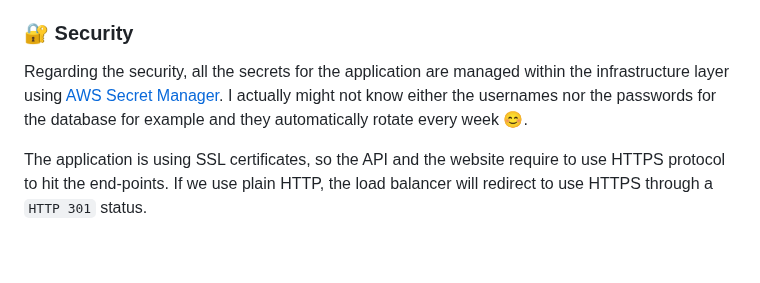
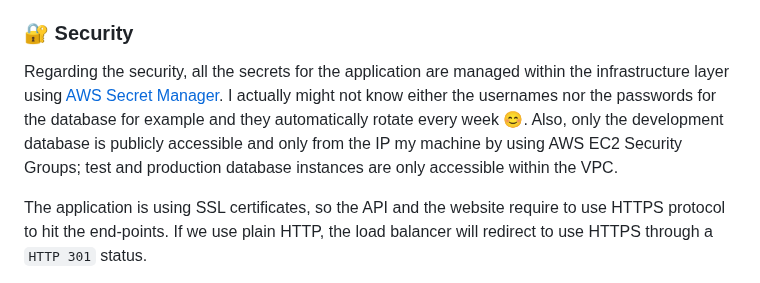
Before and after one commit to zatarain/portfolio, a Markdown page: docs/geo-football.md, the part around the change. Drawn GitHub-style; blank space fills up the shorter version.

Commit message:
PORT-016: Adding details for security groups and database
Signed-off-by: Ulises Tirado Zatarain <ulises.tirado@cimat.mx>

```diff
--- a/docs/geo-football.md
+++ b/docs/geo-football.md
@@ -349,7 +349,7 @@ Unfortunately, the test coverage of the repository has been damaged producing te
 
 ### 🔐 Security
 
-Regarding the security, all the secrets for the application are managed within the infrastructure layer using [AWS Secret Manager][aws-secret-manager]. I actually might not know either the usernames nor the passwords for the database for example and they automatically rotate every week 😊.
+Regarding the security, all the secrets for the application are managed within the infrastructure layer using [AWS Secret Manager][aws-secret-manager]. I actually might not know either the usernames nor the passwords for the database for example and they automatically rotate every week 😊. Also, only the development database is publicly accessible and only from the IP my machine by using AWS EC2 Security Groups; test and production database instances are only accessible within the VPC.
 
 The application is using SSL certificates, so the API and the website require to use HTTPS protocol to hit the end-points. If we use plain HTTP, the load balancer will redirect to use HTTPS through a `HTTP 301` status.
 
```
